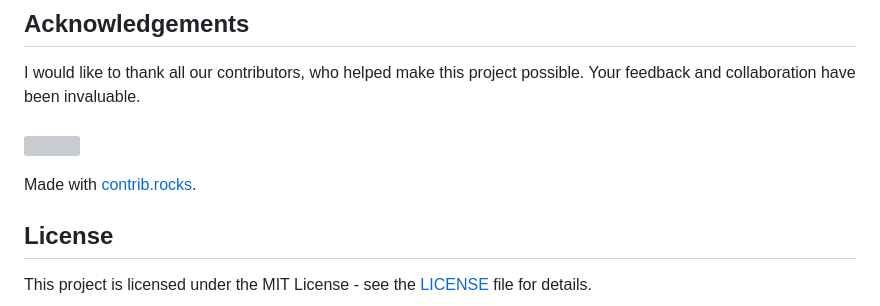
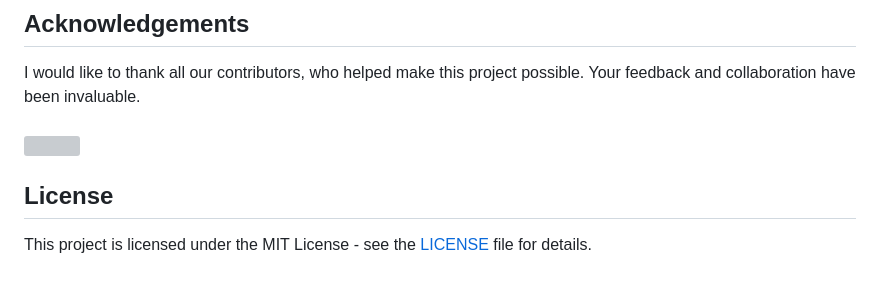
Before and after one commit to Nick-Maro/DockerChat, a Markdown page: README.md, the part around the change. Drawn GitHub-style; blank space fills up the shorter version; grey boxes are pictures that could not be loaded.

Commit message:
docs (Readme): update ReadMe

```diff
--- a/README.md
+++ b/README.md
@@ -84,7 +84,6 @@ I would like to thank all our contributors, who helped make this project possibl
   <img src="https://contrib.rocks/image?repo=Nick-Maro/DockerChat" />
 </a>
 
-Made with [contrib.rocks](https://contrib.rocks).
 
 
 ## License
```
